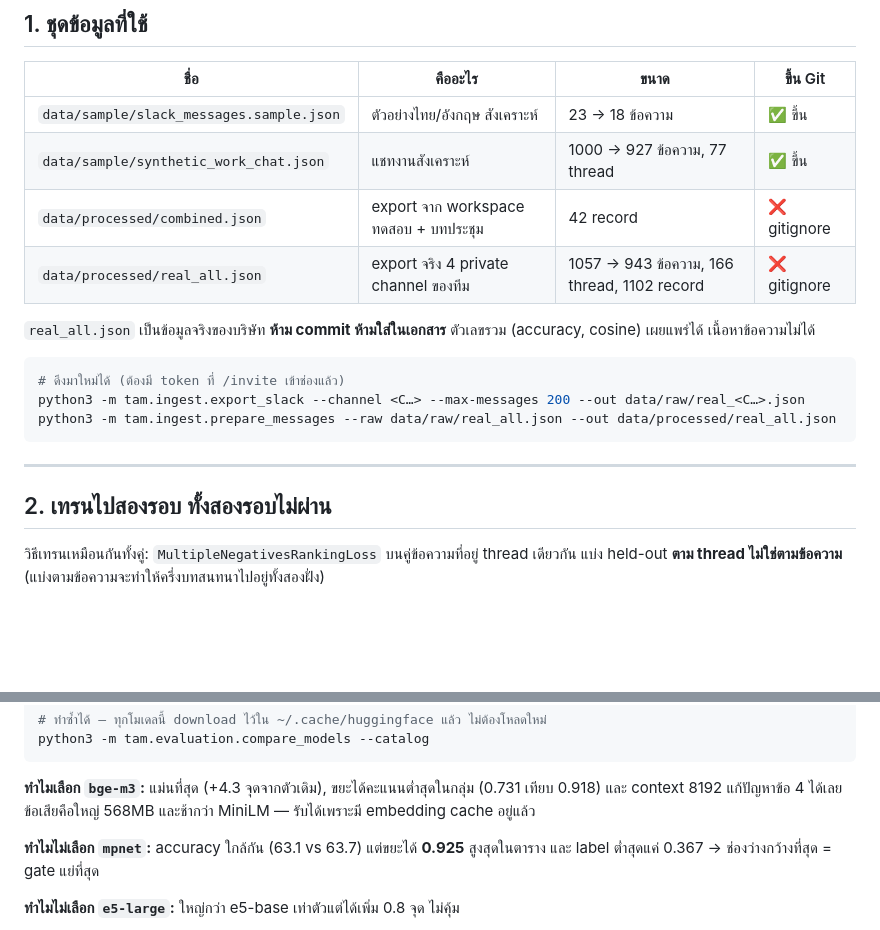
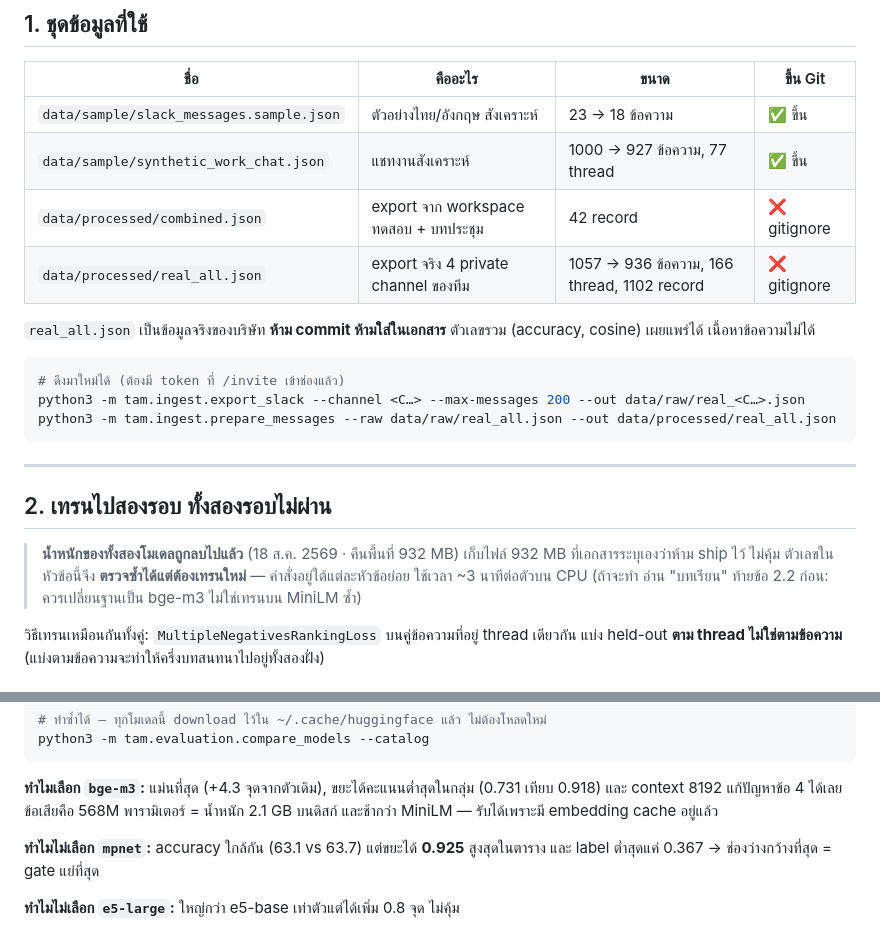
Before and after one commit to SirawithPra/scraping-slack-data, a Markdown page: docs/EXPERIMENTS.md, 2 parts joined by grey strips. Rendered like a GitHub page; blank space fills up the shorter version.

Commit message:
Delete 936 MB the measurements had already condemned
Two fine-tuned models sat on disk at 466 MB each while docs/EXPERIMENTS.md said in
its own words that neither should ship: both lost to three off-the-shelf checkpoints
and both collapsed the cosine space until gibberish scored 0.96. Keeping weights
documented as losers is the wrong trade, so they are gone, along with the embedding
caches of every model no longer in use, the corpora from the test workspace both
halves have stopped pointing at, and the derived cluster/relation debug files.

EXPERIMENTS.md now says the weights were deleted and that its numbers are
reproducible but need a retrain — roughly three minutes each, with the commands
already beside them, and a pointer to the lesson that says to change the base model
first rather than fine-tune MiniLM again. A document whose evidence has been thrown
away should say so rather than let a reader assume they can check it.

`data/raw/real_all.json` went too: it was a manual merge made before `--all-channels`
existed, and the daily refresh reads the per-channel files. Those five stay — they are
the resume points that make an incremental export possible, and deleting them would
turn tomorrow's 3-second refresh back into a rate-limited full pass.

Verified after deleting rather than assumed: the dashboard still serves 978 records
without a restart, all five resume points still read, and the documented quickstart
still rebuilds to `2 blocked · 4 topics`. 26 CLIs answer --help, 52 Python tests and
61 TypeScript tests pass.

No environment variable was removed, because none is unused. Two looked unused and
both were false positives of my own grep: SLACK_MAX_MESSAGES is read through
`env_int(name, …)` where the name is an argument, and HF_HUB_OFFLINE is read by
huggingface_hub rather than by this code. Also corrected two figures in EXPERIMENTS.md
that a stopped workflow had left behind: the real export is 936 messages, not 943, and
bge-m3's 568M is a parameter count whose weights are 2.1 GB on disk.

Co-Authored-By: Claude Opus 5 (1M context) <noreply@anthropic.com>

```diff
--- a/docs/EXPERIMENTS.md
+++ b/docs/EXPERIMENTS.md
@@ -15,7 +15,7 @@
 | `data/sample/slack_messages.sample.json` | ตัวอย่างไทย/อังกฤษ สังเคราะห์ | 23 → 18 ข้อความ | ✅ ขึ้น |
 | `data/sample/synthetic_work_chat.json` | แชทงานสังเคราะห์ | 1000 → 927 ข้อความ, 77 thread | ✅ ขึ้น |
 | `data/processed/combined.json` | export จาก workspace ทดสอบ + บทประชุม | 42 record | ❌ gitignore |
-| `data/processed/real_all.json` | export จริง 4 private channel ของทีม | 1057 → 943 ข้อความ, 166 thread, 1102 record | ❌ gitignore |
+| `data/processed/real_all.json` | export จริง 4 private channel ของทีม | 1057 → 936 ข้อความ, 166 thread, 1102 record | ❌ gitignore |
 
 `real_all.json` เป็นข้อมูลจริงของบริษัท **ห้าม commit ห้ามใส่ในเอกสาร** ตัวเลขรวม (accuracy, cosine)
 เผยแพร่ได้ เนื้อหาข้อความไม่ได้
@@ -29,6 +29,11 @@ python3 -m tam.ingest.prepare_messages --raw data/raw/real_all.json --out data/p
 ---
 
 ## 2. เทรนไปสองรอบ ทั้งสองรอบไม่ผ่าน
+
+> **น้ำหนักของทั้งสองโมเดลถูกลบไปแล้ว** (18 ส.ค. 2569 · คืนพื้นที่ 932 MB)
+> เก็บไฟล์ 932 MB ที่เอกสารระบุเองว่าห้าม ship ไว้ ไม่คุ้ม ตัวเลขในหัวข้อนี้จึง
+> **ตรวจซ้ำได้แต่ต้องเทรนใหม่** — คำสั่งอยู่ใต้แต่ละหัวข้อย่อย ใช้เวลา ~3 นาทีต่อตัวบน CPU
+> (ถ้าจะทำ อ่าน "บทเรียน" ท้ายข้อ 2.2 ก่อน: ควรเปลี่ยนฐานเป็น bge-m3 ไม่ใช่เทรนบน MiniLM ซ้ำ)
 
 วิธีเทรนเหมือนกันทั้งคู่: `MultipleNegativesRankingLoss` บนคู่ข้อความที่อยู่ thread เดียวกัน
 แบ่ง held-out **ตาม thread ไม่ใช่ตามข้อความ** (แบ่งตามข้อความจะทำให้ครึ่งบทสนทนาไปอยู่ทั้งสองฝั่ง)
@@ -103,7 +108,7 @@ python3 -m tam.evaluation.compare_models --catalog
 
 **ทำไมเลือก `bge-m3`:** แม่นที่สุด (+4.3 จุดจากตัวเดิม), ขยะได้คะแนนต่ำสุดในกลุ่ม
 (0.731 เทียบ 0.918) และ context 8192 แก้ปัญหาข้อ 4 ได้เลย
-ข้อเสียคือใหญ่ 568MB และช้ากว่า MiniLM — รับได้เพราะมี embedding cache อยู่แล้ว
+ข้อเสียคือ 568M พารามิเตอร์ = น้ำหนัก 2.1 GB บนดิสก์ และช้ากว่า MiniLM — รับได้เพราะมี embedding cache อยู่แล้ว
 
 **ทำไมไม่เลือก `mpnet`:** accuracy ใกล้กัน (63.1 vs 63.7) แต่ขยะได้ **0.925** สูงสุดในตาราง
 และ label ต่ำสุดแค่ 0.367 → ช่องว่างกว้างที่สุด = gate แย่ที่สุด
```
